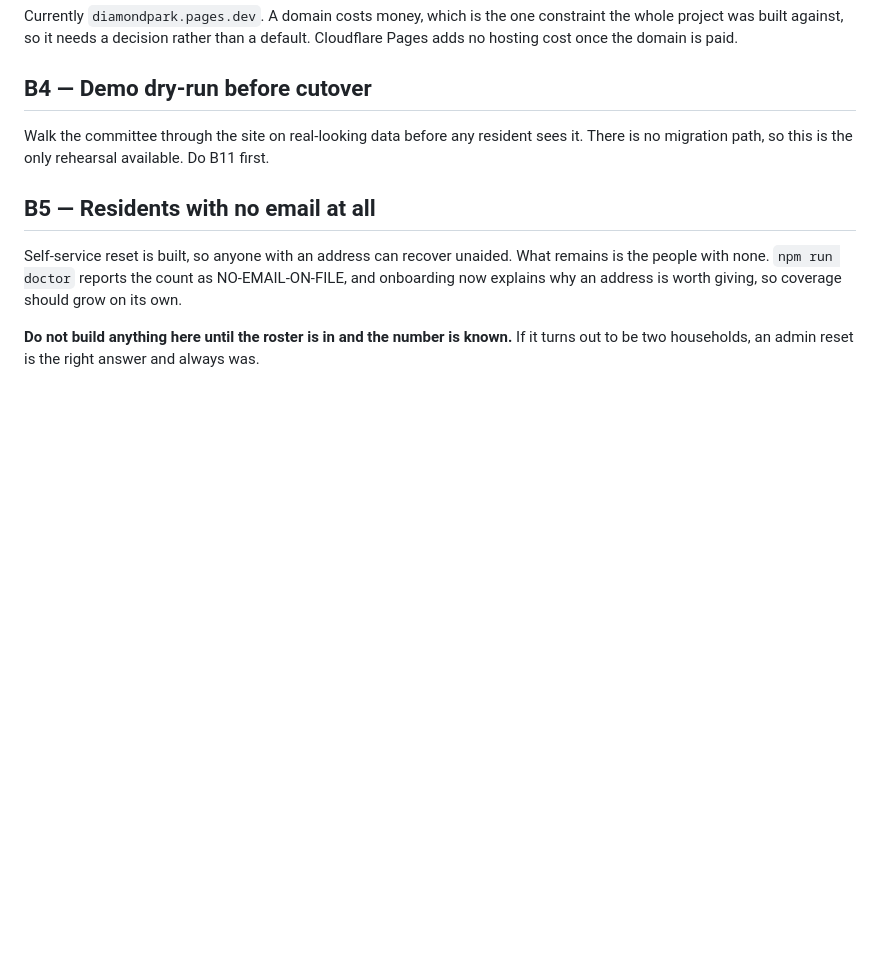
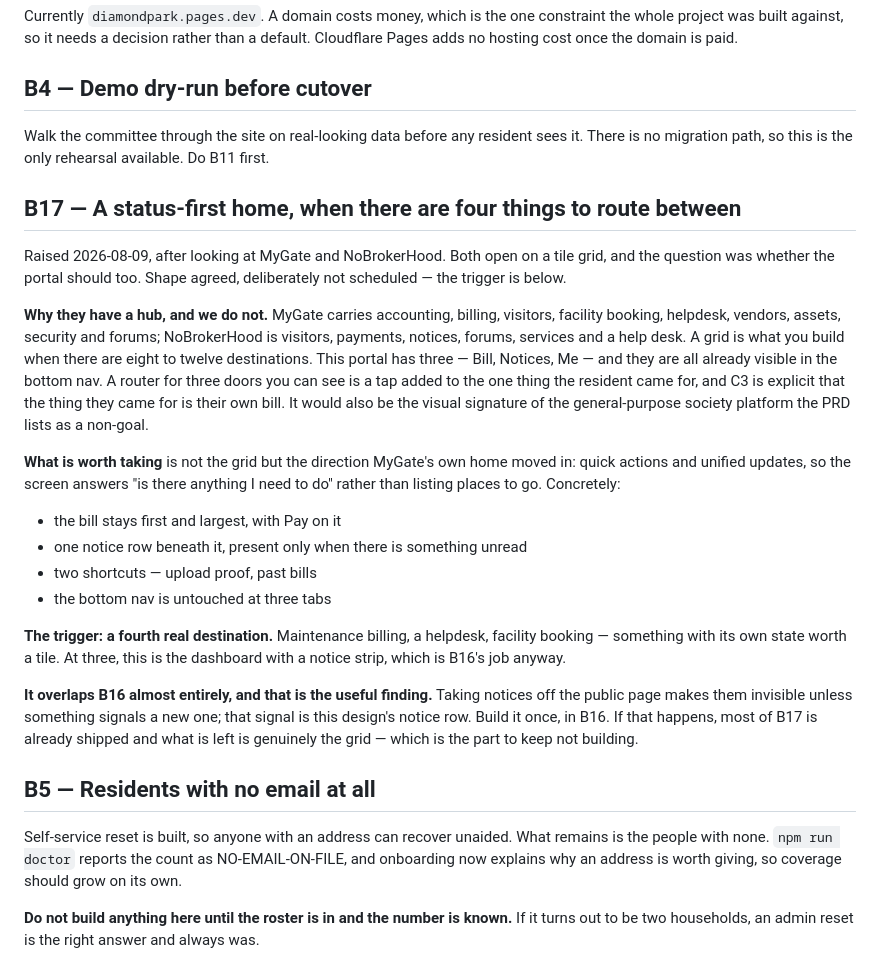
Before and after one commit to thakkalisuresh/dddp-portal, a Markdown page: docs/BACKLOG.md, the part around the change. Drawn GitHub-style; blank space fills up the shorter version.

Commit message:
Backlog B17: the hub screen, and the trigger for building it
MyGate and NoBrokerHood open on a tile grid because they route between eight
to twelve modules. This portal routes between three, all of them already in
the bottom nav, so the grid would only add a tap in front of the bill — which
C3 says is the reason the resident was sent a login at all.

What is worth taking is the direction their home moved in: a screen that
answers "is there anything I need to do" rather than listing places to go.
That is the bill, one notice row when something is unread, and two shortcuts.

Recorded with a trigger rather than a date: a fourth real destination. At
three it is the dashboard plus a notice strip, and the notice strip is already
B16's job — so most of this ships there, and the part left over is the grid,
which is the part to keep not building.

```diff
--- a/docs/BACKLOG.md
+++ b/docs/BACKLOG.md
@@ -193,6 +193,41 @@ Walk the committee through the site on real-looking data before any resident
 sees it. There is no migration path, so this is the only rehearsal available.
 Do B11 first.
 
+## B17 — A status-first home, when there are four things to route between
+
+Raised 2026-08-09, after looking at MyGate and NoBrokerHood. Both open on a
+tile grid, and the question was whether the portal should too. Shape agreed,
+deliberately not scheduled — the trigger is below.
+
+**Why they have a hub, and we do not.** MyGate carries accounting, billing,
+visitors, facility booking, helpdesk, vendors, assets, security and forums;
+NoBrokerHood is visitors, payments, notices, forums, services and a help desk.
+A grid is what you build when there are eight to twelve destinations. This
+portal has three — Bill, Notices, Me — and they are all already visible in the
+bottom nav. A router for three doors you can see is a tap added to the one
+thing the resident came for, and C3 is explicit that the thing they came for is
+their own bill. It would also be the visual signature of the general-purpose
+society platform the PRD lists as a non-goal.
+
+**What is worth taking** is not the grid but the direction MyGate's own home
+moved in: quick actions and unified updates, so the screen answers "is there
+anything I need to do" rather than listing places to go. Concretely:
+
+* the bill stays first and largest, with Pay on it
+* one notice row beneath it, present only when there is something unread
+* two shortcuts — upload proof, past bills
+* the bottom nav is untouched at three tabs
+
+**The trigger: a fourth real destination.** Maintenance billing, a helpdesk,
+facility booking — something with its own state worth a tile. At three, this
+is the dashboard with a notice strip, which is B16's job anyway.
+
+**It overlaps B16 almost entirely, and that is the useful finding.** Taking
+notices off the public page makes them invisible unless something signals a new
+one; that signal is this design's notice row. Build it once, in B16. If that
+happens, most of B17 is already shipped and what is left is genuinely the grid
+— which is the part to keep not building.
+
 ## B5 — Residents with no email at all
 
 Self-service reset is built, so anyone with an address can recover unaided.
```
